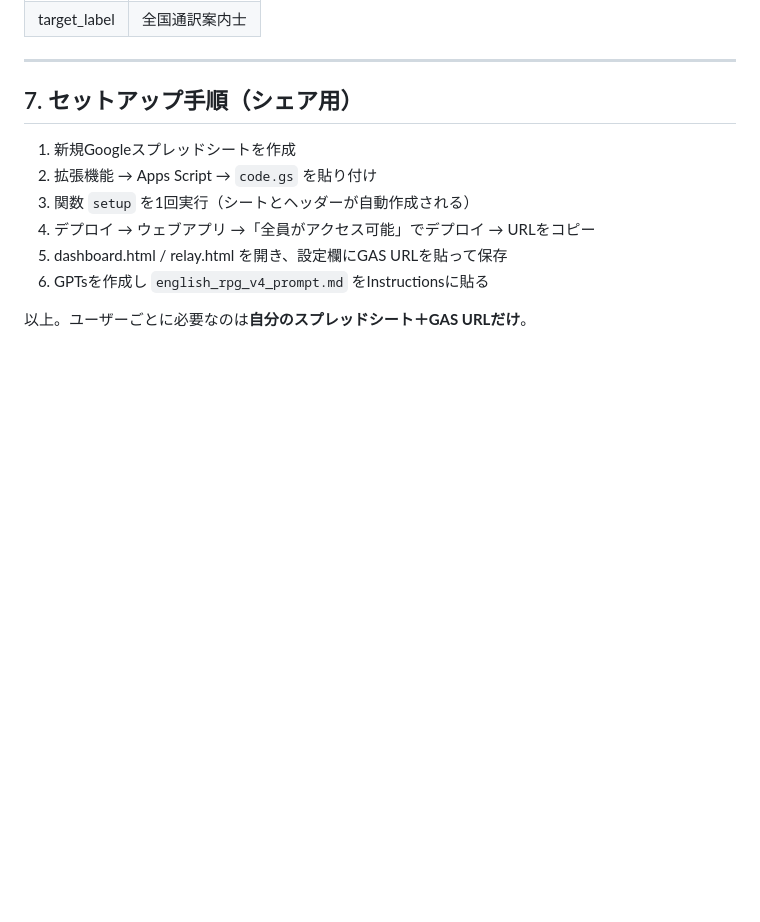
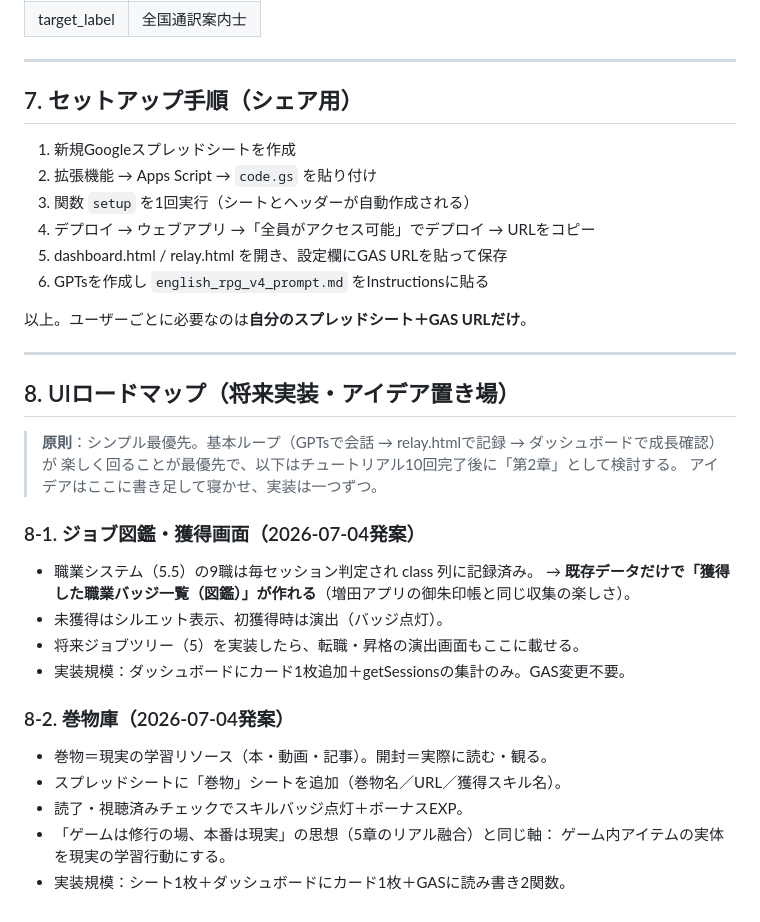
Before and after one commit to Kosa-E-Mon/lingo-saga, a Markdown page: design.md, the part around the change. Drawn GitHub-style; blank space fills up the shorter version.

Commit message:
design.md: UIロードマップ第8章を追加(ジョブ図鑑・巻物庫のアイデアを記録)
Co-Authored-By: Claude Fable 5 <noreply@anthropic.com>

```diff
--- a/design.md
+++ b/design.md
@@ -222,3 +222,28 @@ dashboard.html（閲覧・グラフ）
 6. GPTsを作成し `english_rpg_v4_prompt.md` をInstructionsに貼る
 
 以上。ユーザーごとに必要なのは**自分のスプレッドシート＋GAS URLだけ**。
+
+---
+
+## 8. UIロードマップ（将来実装・アイデア置き場）
+
+> **原則**：シンプル最優先。基本ループ（GPTsで会話 → relay.htmlで記録 → ダッシュボードで成長確認）が
+> 楽しく回ることが最優先で、以下はチュートリアル10回完了後に「第2章」として検討する。
+> アイデアはここに書き足して寝かせ、実装は一つずつ。
+
+### 8-1. ジョブ図鑑・獲得画面（2026-07-04発案）
+
+- 職業システム（5.5）の9職は毎セッション判定され class 列に記録済み。
+  → **既存データだけで「獲得した職業バッジ一覧（図鑑）」が作れる**（増田アプリの御朱印帳と同じ収集の楽しさ）。
+- 未獲得はシルエット表示、初獲得時は演出（バッジ点灯）。
+- 将来ジョブツリー（5）を実装したら、転職・昇格の演出画面もここに載せる。
+- 実装規模：ダッシュボードにカード1枚追加＋getSessionsの集計のみ。GAS変更不要。
+
+### 8-2. 巻物庫（2026-07-04発案）
+
+- 巻物＝現実の学習リソース（本・動画・記事）。開封＝実際に読む・観る。
+- スプレッドシートに「巻物」シートを追加（巻物名／URL／獲得スキル名）。
+- 読了・視聴済みチェックでスキルバッジ点灯＋ボーナスEXP。
+- 「ゲームは修行の場、本番は現実」の思想（5章のリアル融合）と同じ軸：
+  ゲーム内アイテムの実体を現実の学習行動にする。
+- 実装規模：シート1枚＋ダッシュボードにカード1枚＋GASに読み書き2関数。
```
